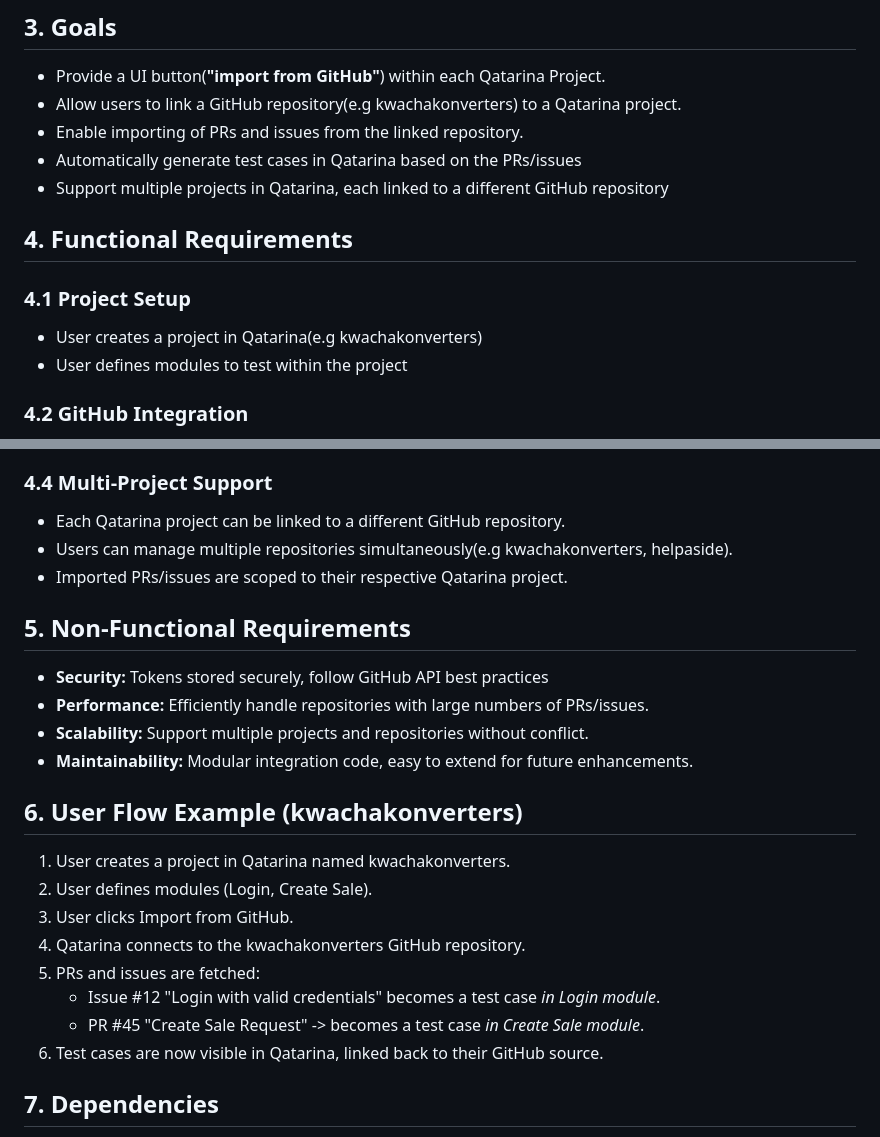
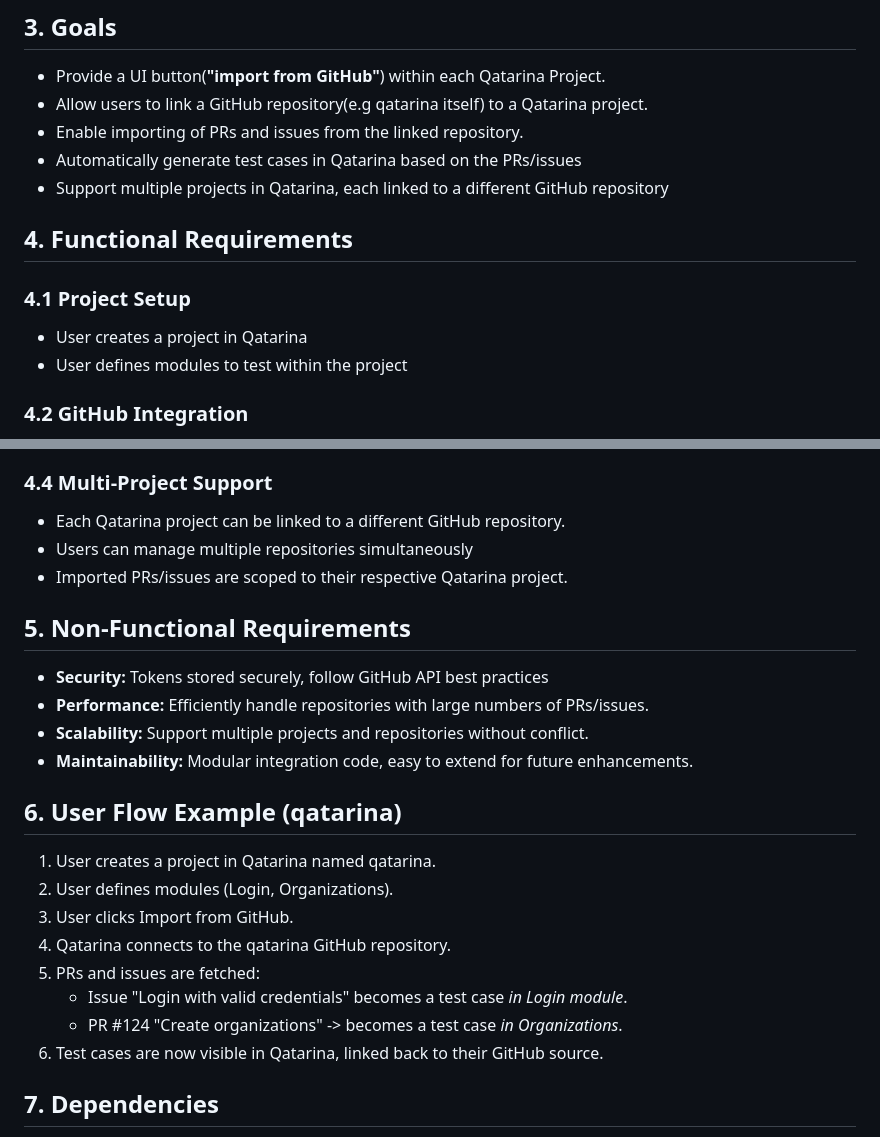
Before and after one commit to golang-malawi/qatarina, a Markdown page: docs/specs/github_integration.md, 2 parts joined by grey strips. Drawn GitHub-style.

```diff
--- a/docs/specs/github_integration.md
+++ b/docs/specs/github_integration.md
@@ -12,7 +12,7 @@ Currently the test cases in Qatarina are created manually, disconnected from the
 
 ## 3. Goals
 *   Provide a UI button(**"import from GitHub"**) within each Qatarina Project.
-*   Allow users to link a GitHub repository(e.g kwachakonverters) to a Qatarina project.
+*   Allow users to link a GitHub repository(e.g qatarina itself) to a Qatarina project.
 *   Enable importing of PRs and issues from the linked repository.
 *   Automatically generate test cases in Qatarina based on the PRs/issues
 *   Support multiple projects in Qatarina, each linked to a different GitHub repository
@@ -20,7 +20,7 @@ Currently the test cases in Qatarina are created manually, disconnected from the
 ## 4. Functional Requirements
 
 ### 4.1 Project Setup
-*   User creates a project in Qatarina(e.g kwachakonverters)
+*   User creates a project in Qatarina
 *   User defines modules to test within the project
 
 ### 4.2 GitHub Integration
@@ -45,7 +45,7 @@ Currently the test cases in Qatarina are created manually, disconnected from the
 
 ### 4.4 Multi-Project Support
 *   Each Qatarina project can be linked to a different GitHub repository.
-*   Users can manage multiple repositories simultaneously(e.g kwachakonverters, helpaside).
+*   Users can manage multiple repositories simultaneously
 *   Imported PRs/issues are scoped to their respective Qatarina project.
 
 ## 5. Non-Functional Requirements
@@ -54,14 +54,14 @@ Currently the test cases in Qatarina are created manually, disconnected from the
 *   **Scalability:** Support multiple projects and repositories without conflict.
 *   **Maintainability:** Modular integration code, easy to extend for future enhancements.
 
-## 6. User Flow Example (kwachakonverters)
-1. User creates a project in Qatarina named kwachakonverters.
-2. User defines modules (Login, Create Sale).
+## 6. User Flow Example (qatarina)
+1. User creates a project in Qatarina named qatarina.
+2. User defines modules (Login, Organizations).
 3. User clicks Import from GitHub.
-4. Qatarina connects to the kwachakonverters GitHub repository.
+4. Qatarina connects to the qatarina GitHub repository.
 5. PRs and issues are fetched:
-    *   Issue #12 "Login with valid credentials" becomes a test case *in Login module*.
-    *   PR #45 "Create Sale Request" -> becomes a test case *in Create Sale module*.
+    *   Issue  "Login with valid credentials" becomes a test case *in Login module*.
+    *   PR #124 "Create organizations" -> becomes a test case *in Organizations*.
 6. Test cases are now visible in Qatarina, linked back to their GitHub source.
 
 ## 7. Dependencies
```
